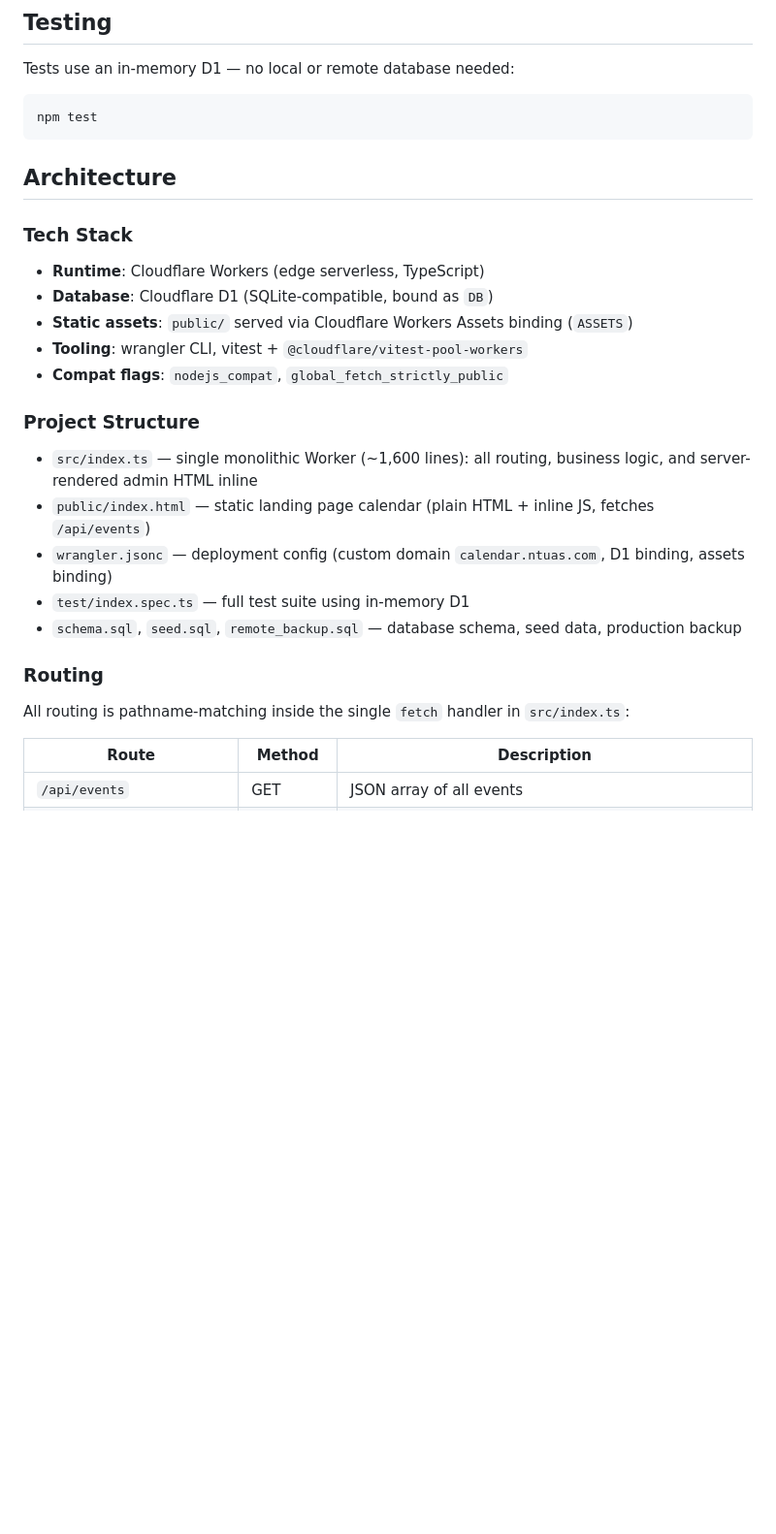
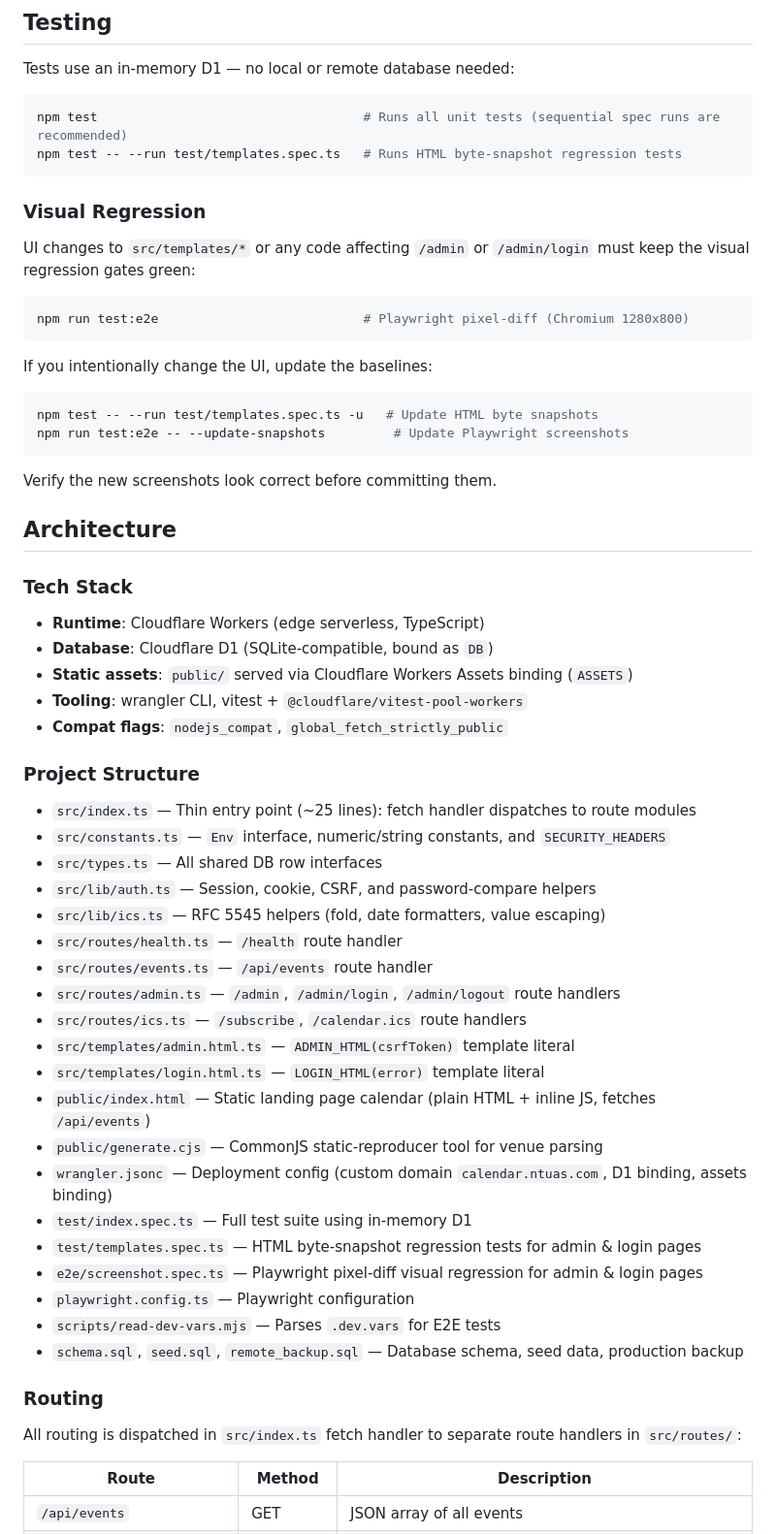
Before and after one commit to ntu-astro/ntuas-calendar, a Markdown page: CLAUDE.md, the part around the change. Shown at 97% size. Drawn GitHub-style; blank space fills up the shorter version.

Commit message:
docs: update CLAUDE.md to reflect modular src/ structure and UI regression gates

````diff
--- a/CLAUDE.md
+++ b/CLAUDE.md
@@ -11,8 +11,22 @@
 
 Tests use an in-memory D1 — no local or remote database needed:
 ```bash
-npm test
+npm test                                   # Runs all unit tests (sequential spec runs are recommended)
+npm test -- --run test/templates.spec.ts   # Runs HTML byte-snapshot regression tests
 ```
+
+### Visual Regression
+
+UI changes to `src/templates/*` or any code affecting `/admin` or `/admin/login` must keep the visual regression gates green:
+```bash
+npm run test:e2e                           # Playwright pixel-diff (Chromium 1280x800)
+```
+If you intentionally change the UI, update the baselines:
+```bash
+npm test -- --run test/templates.spec.ts -u   # Update HTML byte snapshots
+npm run test:e2e -- --update-snapshots         # Update Playwright screenshots
+```
+Verify the new screenshots look correct before committing them.
 
 ## Architecture
 
@@ -24,14 +38,29 @@ npm test
 - **Compat flags**: `nodejs_compat`, `global_fetch_strictly_public`
 
 ### Project Structure
-- `src/index.ts` — single monolithic Worker (~1,600 lines): all routing, business logic, and server-rendered admin HTML inline
-- `public/index.html` — static landing page calendar (plain HTML + inline JS, fetches `/api/events`)
-- `wrangler.jsonc` — deployment config (custom domain `calendar.ntuas.com`, D1 binding, assets binding)
-- `test/index.spec.ts` — full test suite using in-memory D1
-- `schema.sql`, `seed.sql`, `remote_backup.sql` — database schema, seed data, production backup
+- `src/index.ts` — Thin entry point (~25 lines): fetch handler dispatches to route modules
+- `src/constants.ts` — `Env` interface, numeric/string constants, and `SECURITY_HEADERS`
+- `src/types.ts` — All shared DB row interfaces
+- `src/lib/auth.ts` — Session, cookie, CSRF, and password-compare helpers
+- `src/lib/ics.ts` — RFC 5545 helpers (fold, date formatters, value escaping)
+- `src/routes/health.ts` — `/health` route handler
+- `src/routes/events.ts` — `/api/events` route handler
+- `src/routes/admin.ts` — `/admin`, `/admin/login`, `/admin/logout` route handlers
+- `src/routes/ics.ts` — `/subscribe`, `/calendar.ics` route handlers
+- `src/templates/admin.html.ts` — `ADMIN_HTML(csrfToken)` template literal
+- `src/templates/login.html.ts` — `LOGIN_HTML(error)` template literal
+- `public/index.html` — Static landing page calendar (plain HTML + inline JS, fetches `/api/events`)
+- `public/generate.cjs` — CommonJS static-reproducer tool for venue parsing
+- `wrangler.jsonc` — Deployment config (custom domain `calendar.ntuas.com`, D1 binding, assets binding)
+- `test/index.spec.ts` — Full test suite using in-memory D1
+- `test/templates.spec.ts` — HTML byte-snapshot regression tests for admin & login pages
+- `e2e/screenshot.spec.ts` — Playwright pixel-diff visual regression for admin & login pages
+- `playwright.config.ts` — Playwright configuration
+- `scripts/read-dev-vars.mjs` — Parses `.dev.vars` for E2E tests
+- `schema.sql`, `seed.sql`, `remote_backup.sql` — Database schema, seed data, production backup
 
 ### Routing
-All routing is pathname-matching inside the single `fetch` handler in `src/index.ts`:
+All routing is dispatched in `src/index.ts` fetch handler to separate route handlers in `src/routes/`:
 
 | Route | Method | Description |
 |-------|--------|-------------|
````
